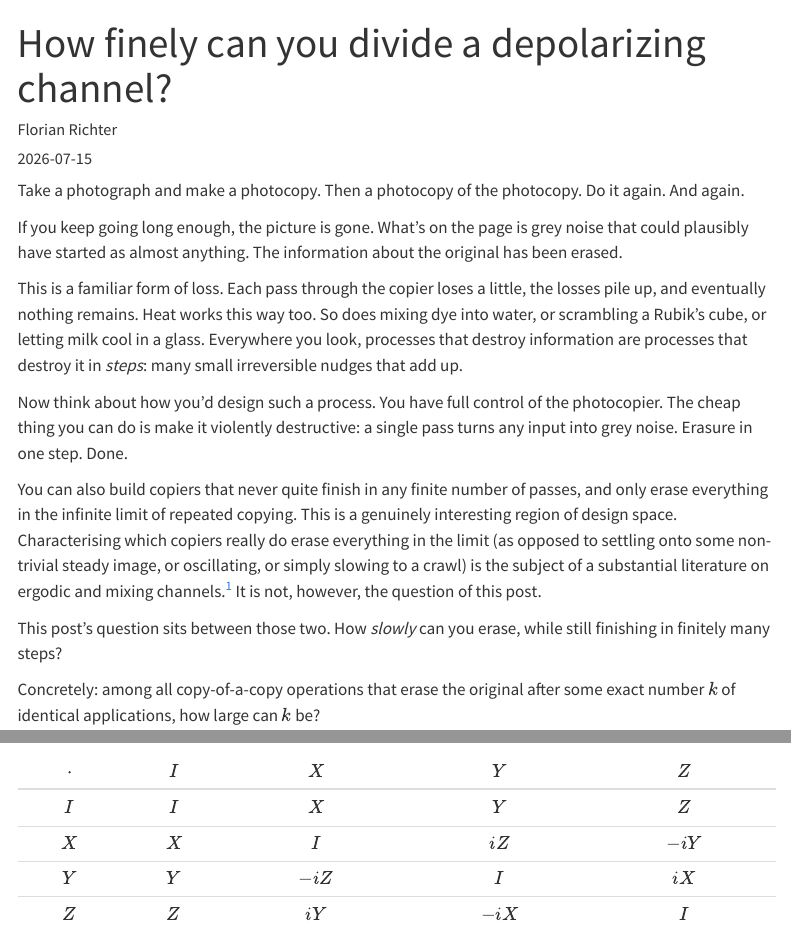
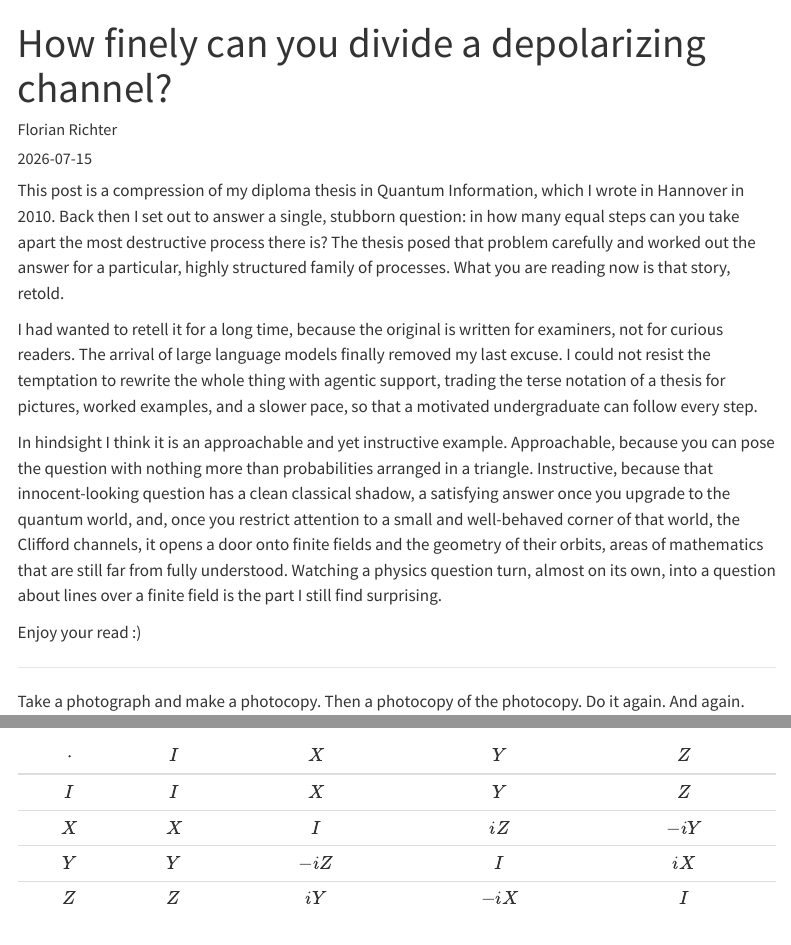
Before and after one commit to Florian2Richter/florian2richter.github.io, a Quarto document (posts/clifford-roots/index.qmd): the page in a window 1100 px wide, from its top, and a second part further down, joined at a grey line. Rendered offline with R 4.5, knitr and Pandoc in place of Quarto, with nearby package versions; menus at the side of the page are left out.

Commit message:
Add a personal foreword as the opener; restore the hook description
Move the thesis-origin note out of the meta description and into the
body as an opening preface (2010 diploma thesis, rewritten with agentic
support, why the depolarizing-root question is approachable yet
instructive and bridges classical, quantum, and finite-field geometry),
set off from the essay with a thematic break. Restore the original
Clifford-channels hook as the meta description for now; the final
search/social description will be settled at the end.

Co-Authored-By: Claude Opus 4.8 <noreply@anthropic.com>
Claude-Session: https://claude.ai/code/session_01A72Ybw1nSxsPcrix2hy34d

```diff
--- a/posts/clifford-roots/index.qmd
+++ b/posts/clifford-roots/index.qmd
@@ -1,6 +1,6 @@
 ---
 title: "How finely can you divide a depolarizing channel?"
-description: "The following blog post is a compression of my diploma thesis in Quantum Information, written back in 2009. It lays out the problem statement together with the solutions we found at the time. Now, with the advent of language models, I could not resist the temptation to rewrite it with agentic support and make it accessible to a broader audience. In hindsight, I think the question of roots of a depolarizing channel is an approachable and yet instructive example: it shows nice correspondences with classical information theory and also has a clean solution in the quantum setting. I also think that considering the problem for a small subset of the full quantum world, the Clifford channels, leads into some very interesting and still not fully understood areas of mathematics. Enjoy your read :)"
+description: "Clifford channels are a tiny corner of the space of quantum channels, and yet they let you divide the most destructive channel of all into nearly as many discrete steps as the full quantum machinery allows. The room to do this lives in a surprising place."
 author: "Florian Richter"
 date: "2026-07-15"
 categories: [quantum, channels, clifford, finite-fields]
@@ -10,6 +10,37 @@ format:
     toc: true
     toc-depth: 2
 ---
+
+This post is a compression of my diploma thesis in Quantum
+Information, which I wrote in Hannover in 2010. Back then I set out to
+answer a single, stubborn question: in how many equal steps can you
+take apart the most destructive process there is? The thesis posed
+that problem carefully and worked out the answer for a particular,
+highly structured family of processes. What you are reading now is
+that story, retold.
+
+I had wanted to retell it for a long time, because the original is
+written for examiners, not for curious readers. The arrival of large
+language models finally removed my last excuse. I could not resist the
+temptation to rewrite the whole thing with agentic support, trading
+the terse notation of a thesis for pictures, worked examples, and a
+slower pace, so that a motivated undergraduate can follow every step.
+
+In hindsight I think it is an approachable and yet instructive
+example. Approachable, because you can pose the question with nothing
+more than probabilities arranged in a triangle. Instructive, because
+that innocent-looking question has a clean classical shadow, a
+satisfying answer once you upgrade to the quantum world, and, once you
+restrict attention to a small and well-behaved corner of that world,
+the Clifford channels, it opens a door onto finite fields and the
+geometry of their orbits, areas of mathematics that are still far from
+fully understood. Watching a physics question turn, almost on its own,
+into a question about lines over a finite field is the part I still
+find surprising.
+
+Enjoy your read :)
+
+***
 
 Take a photograph and make a photocopy. Then a photocopy of the
 photocopy. Do it again. And again.
```
